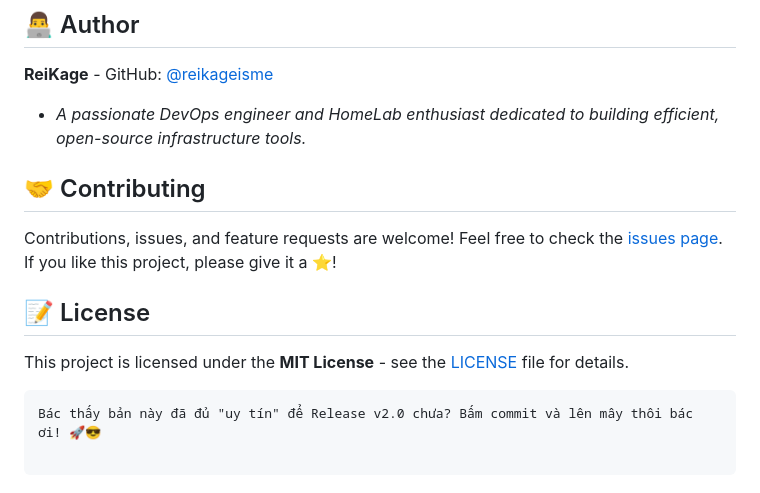
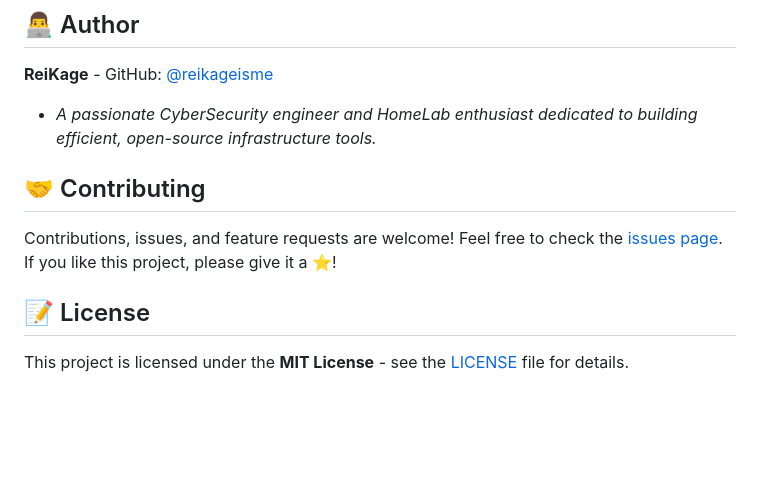
Before and after one commit to reikageisme/Dashboard_Pi4, a Markdown page: README.md, the part around the change. GitHub-like rendering; blank space fills up the shorter version.

Commit message:
Change author title in README.md
Updated author description from DevOps to CyberSecurity engineer.

````diff
--- a/README.md
+++ b/README.md
@@ -172,7 +172,7 @@ sudo timedatectl set-timezone Asia/Ho_Chi_Minh
 
 **ReiKage** - GitHub: [@reikageisme](https://www.google.com/search?q=https://github.com/reikageisme)
 
-* *A passionate DevOps engineer and HomeLab enthusiast dedicated to building efficient, open-source infrastructure tools.*
+* *A passionate CyberSecurity engineer and HomeLab enthusiast dedicated to building efficient, open-source infrastructure tools.*
 
 ## 🤝 Contributing
 
@@ -181,8 +181,3 @@ Contributions, issues, and feature requests are welcome! Feel free to check the
 ## 📝 License
 
 This project is licensed under the **MIT License** - see the [LICENSE](https://www.google.com/search?q=LICENSE) file for details.
-
-```
-Bác thấy bản này đã đủ "uy tín" để Release v2.0 chưa? Bấm commit và lên mây thôi bác ơi! 🚀😎
-
-```
````
